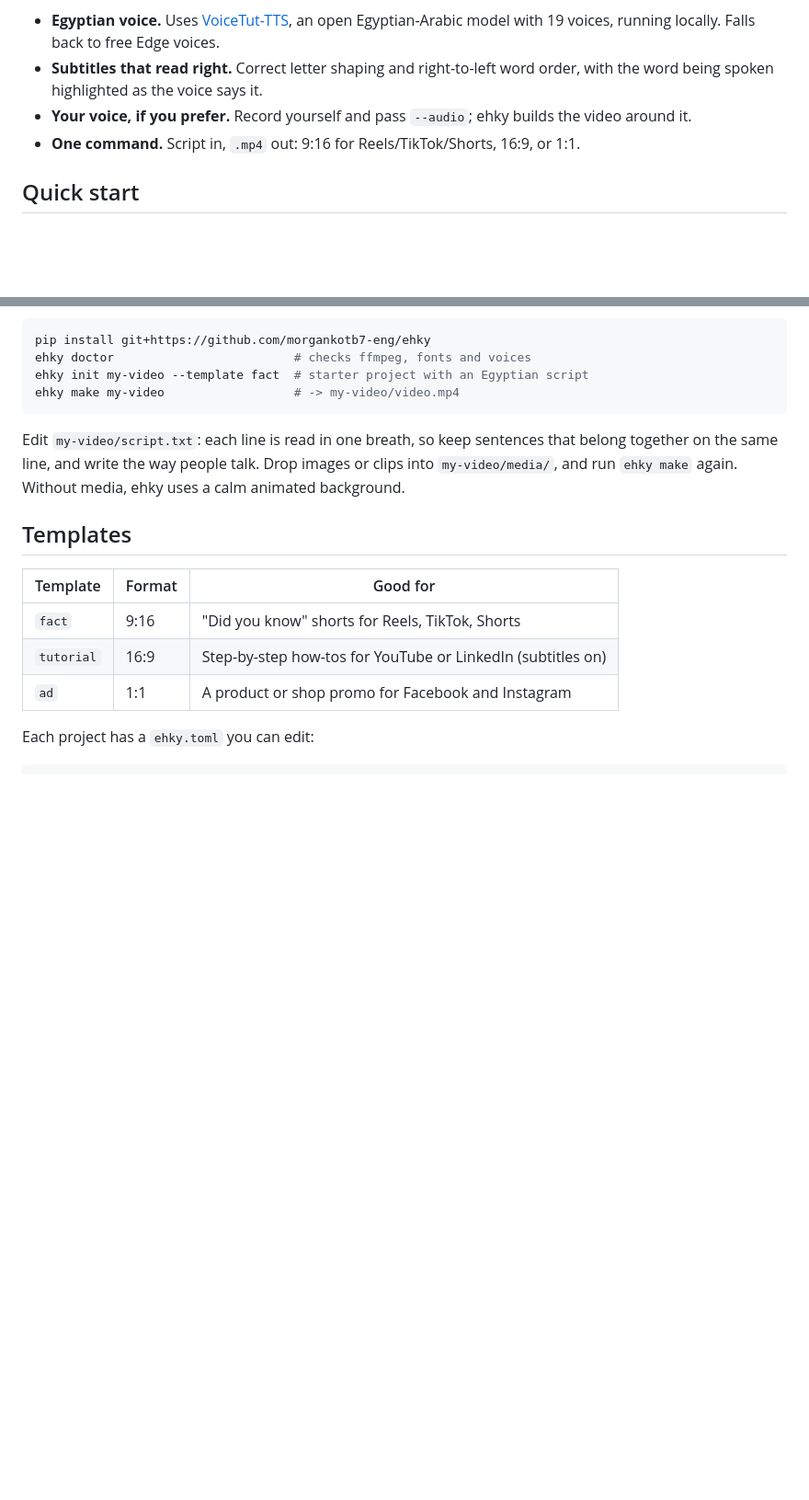
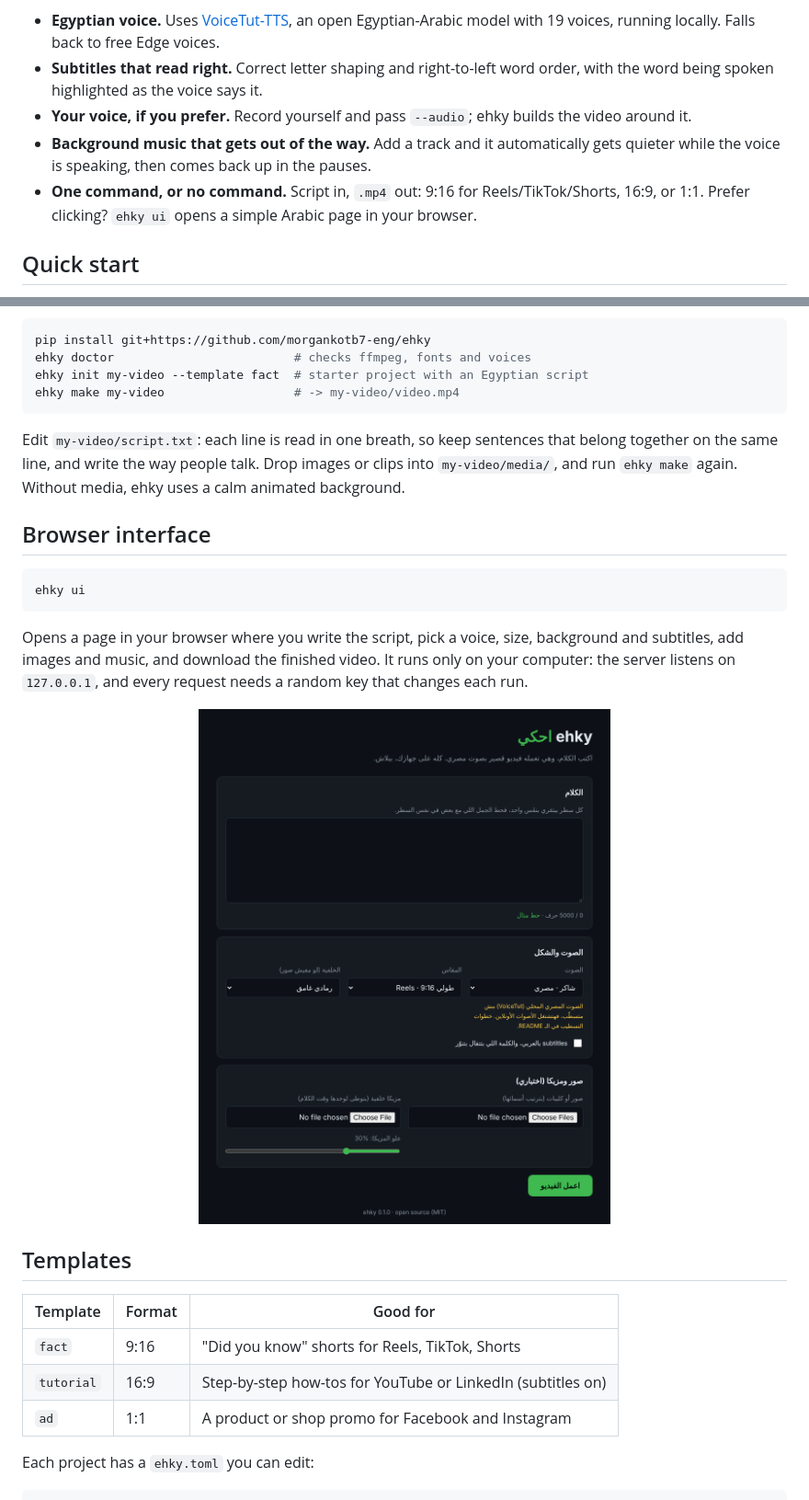
Before and after one commit to morgankotb7-eng/ehky, a Markdown page: README.md, 2 parts joined by grey strips. Shown at 92% size. Rendered like a GitHub page; pictures changed too: docs/ui.png (added); blank space fills up the shorter version.

````diff
--- a/README.md
+++ b/README.md
@@ -27,7 +27,10 @@ for Arabic first:
 - **Subtitles that read right.** Correct letter shaping and right-to-left word order, with the
   word being spoken highlighted as the voice says it.
 - **Your voice, if you prefer.** Record yourself and pass `--audio`; ehky builds the video around it.
-- **One command.** Script in, `.mp4` out: 9:16 for Reels/TikTok/Shorts, 16:9, or 1:1.
+- **Background music that gets out of the way.** Add a track and it automatically gets quieter
+  while the voice is speaking, then comes back up in the pauses.
+- **One command, or no command.** Script in, `.mp4` out: 9:16 for Reels/TikTok/Shorts, 16:9, or 1:1.
+  Prefer clicking? `ehky ui` opens a simple Arabic page in your browser.
 
 ## Quick start
 
@@ -47,6 +50,18 @@ Edit `my-video/script.txt`: each line is read in one breath, so keep sentences t
 on the same line, and write the way people talk. Drop images or clips into `my-video/media/`, and run `ehky make` again.
 Without media, ehky uses a calm animated background.
 
+## Browser interface
+
+```bash
+ehky ui
+```
+
+Opens a page in your browser where you write the script, pick a voice, size, background and
+subtitles, add images and music, and download the finished video. It runs only on your computer:
+the server listens on `127.0.0.1`, and every request needs a random key that changes each run.
+
+<p align="center"><img src="docs/ui.png" alt="ehky browser interface in Arabic" width="560"></p>
+
 ## Templates
 
 | Template   | Format | Good for |
````
Also changed, not shown: other parts of README.md (+4 -0 lines), CHANGELOG.md (+9 -0 lines), README.ar.md (+20 -1 lines), 11 other files.
